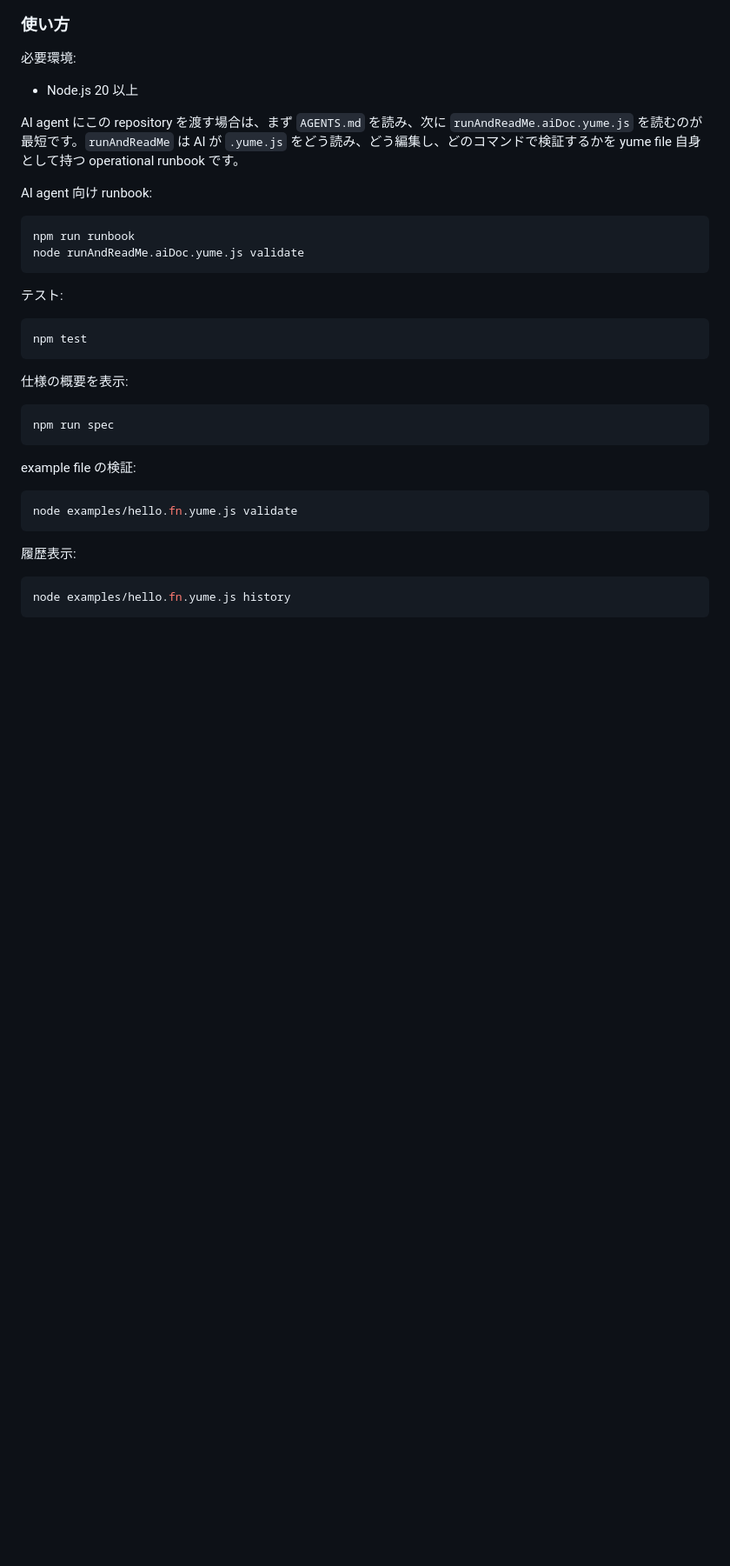
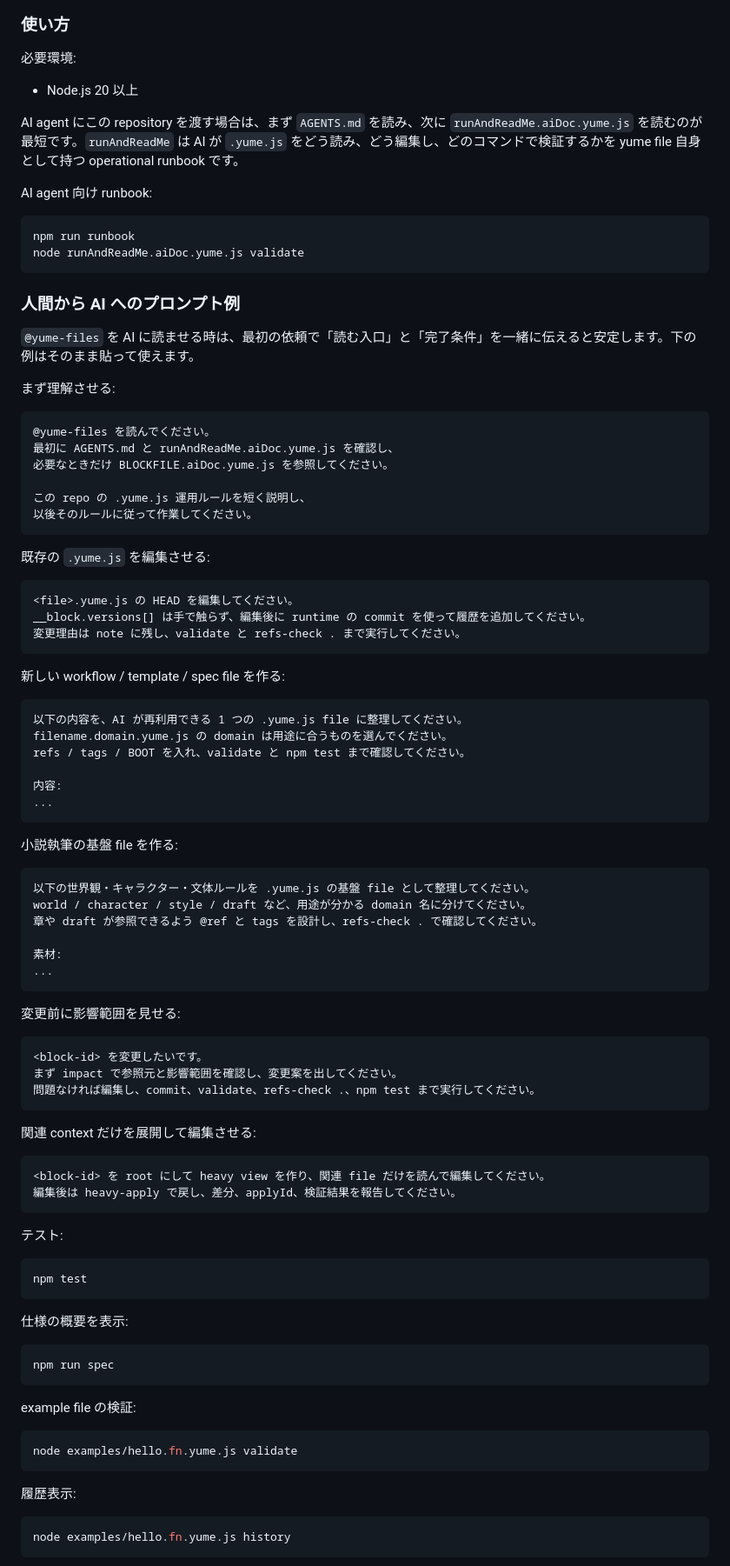
Before and after one commit to AoyamaRito/yume-files, a Markdown page: README.md, the part around the change. Shown at 87% size. Drawn GitHub-style; blank space fills up the shorter version.

Commit message:
docs: add human prompt examples

````diff
--- a/README.md
+++ b/README.md
@@ -76,6 +76,66 @@ AI agent 向け runbook:
 ```sh
 npm run runbook
 node runAndReadMe.aiDoc.yume.js validate
+```
+
+### 人間から AI へのプロンプト例
+
+`@yume-files` を AI に読ませる時は、最初の依頼で「読む入口」と「完了条件」を一緒に伝えると安定します。下の例はそのまま貼って使えます。
+
+まず理解させる:
+
+```txt
+@yume-files を読んでください。
+最初に AGENTS.md と runAndReadMe.aiDoc.yume.js を確認し、
+必要なときだけ BLOCKFILE.aiDoc.yume.js を参照してください。
+
+この repo の .yume.js 運用ルールを短く説明し、
+以後そのルールに従って作業してください。
+```
+
+既存の `.yume.js` を編集させる:
+
+```txt
+<file>.yume.js の HEAD を編集してください。
+__block.versions[] は手で触らず、編集後に runtime の commit を使って履歴を追加してください。
+変更理由は note に残し、validate と refs-check . まで実行してください。
+```
+
+新しい workflow / template / spec file を作る:
+
+```txt
+以下の内容を、AI が再利用できる 1 つの .yume.js file に整理してください。
+filename.domain.yume.js の domain は用途に合うものを選んでください。
+refs / tags / BOOT を入れ、validate と npm test まで確認してください。
+
+内容:
+...
+```
+
+小説執筆の基盤 file を作る:
+
+```txt
+以下の世界観・キャラクター・文体ルールを .yume.js の基盤 file として整理してください。
+world / character / style / draft など、用途が分かる domain 名に分けてください。
+章や draft が参照できるよう @ref と tags を設計し、refs-check . で確認してください。
+
+素材:
+...
+```
+
+変更前に影響範囲を見せる:
+
+```txt
+<block-id> を変更したいです。
+まず impact で参照元と影響範囲を確認し、変更案を出してください。
+問題なければ編集し、commit、validate、refs-check .、npm test まで実行してください。
+```
+
+関連 context だけを展開して編集させる:
+
+```txt
+<block-id> を root にして heavy view を作り、関連 file だけを読んで編集してください。
+編集後は heavy-apply で戻し、差分、applyId、検証結果を報告してください。
 ```
 
 テスト:
````
